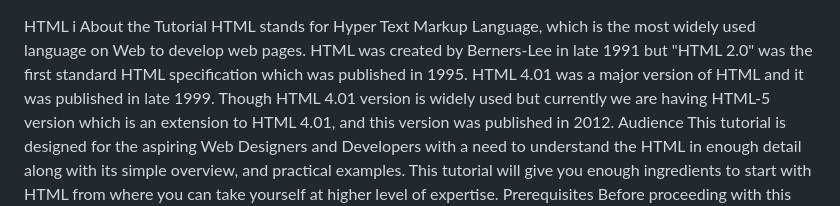
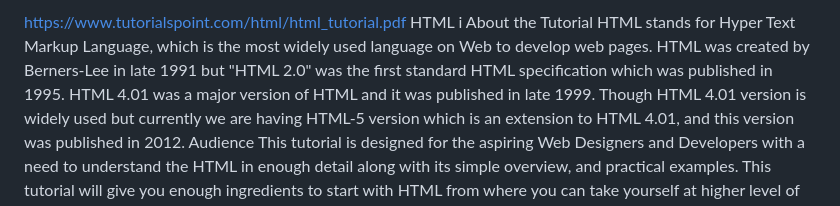
Before and after one commit to GarismoHussien/Leanringhtml, a Markdown page: README.md, the part around the change. Rendered like a GitHub page.

```diff
--- a/README.md
+++ b/README.md
@@ -1,4 +1,4 @@
-
+https://www.tutorialspoint.com/html/html_tutorial.pdf
 HTML
 i
 About the Tutorial
```
